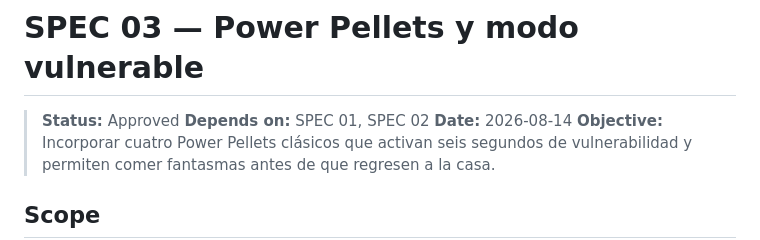
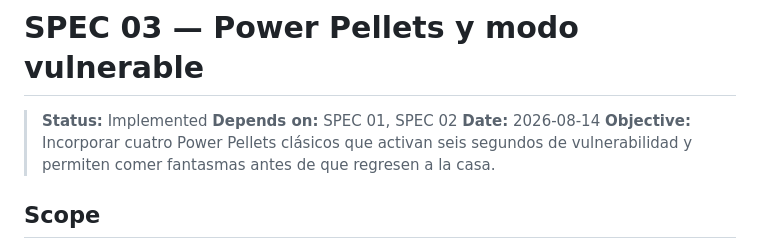
Before and after one commit to reywong87/opencode-pacman, a Markdown page: specs/03-power-pellets-y-modo-vulnerable.md, the part around the change. Drawn GitHub-style.

Commit message:
Update status to 'Implemented' for Power Pellets feature in SPEC 03

```diff
--- a/specs/03-power-pellets-y-modo-vulnerable.md
+++ b/specs/03-power-pellets-y-modo-vulnerable.md
@@ -1,6 +1,6 @@
 # SPEC 03 — Power Pellets y modo vulnerable
 
-> **Status:** Approved
+> **Status:** Implemented
 > **Depends on:** SPEC 01, SPEC 02
 > **Date:** 2026-08-14
 > **Objective:** Incorporar cuatro Power Pellets clásicos que activan seis segundos de vulnerabilidad y permiten comer fantasmas antes de que regresen a la casa.
```
